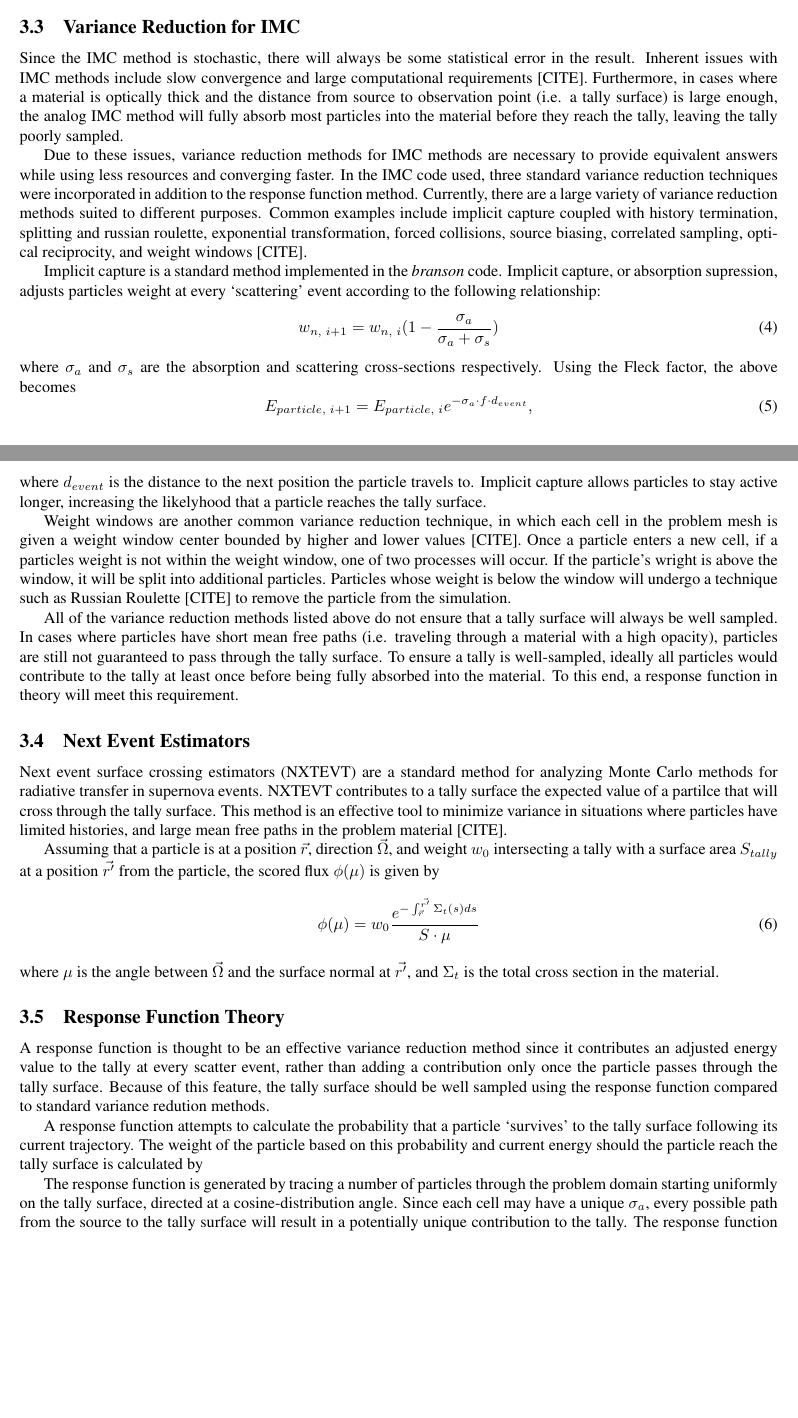
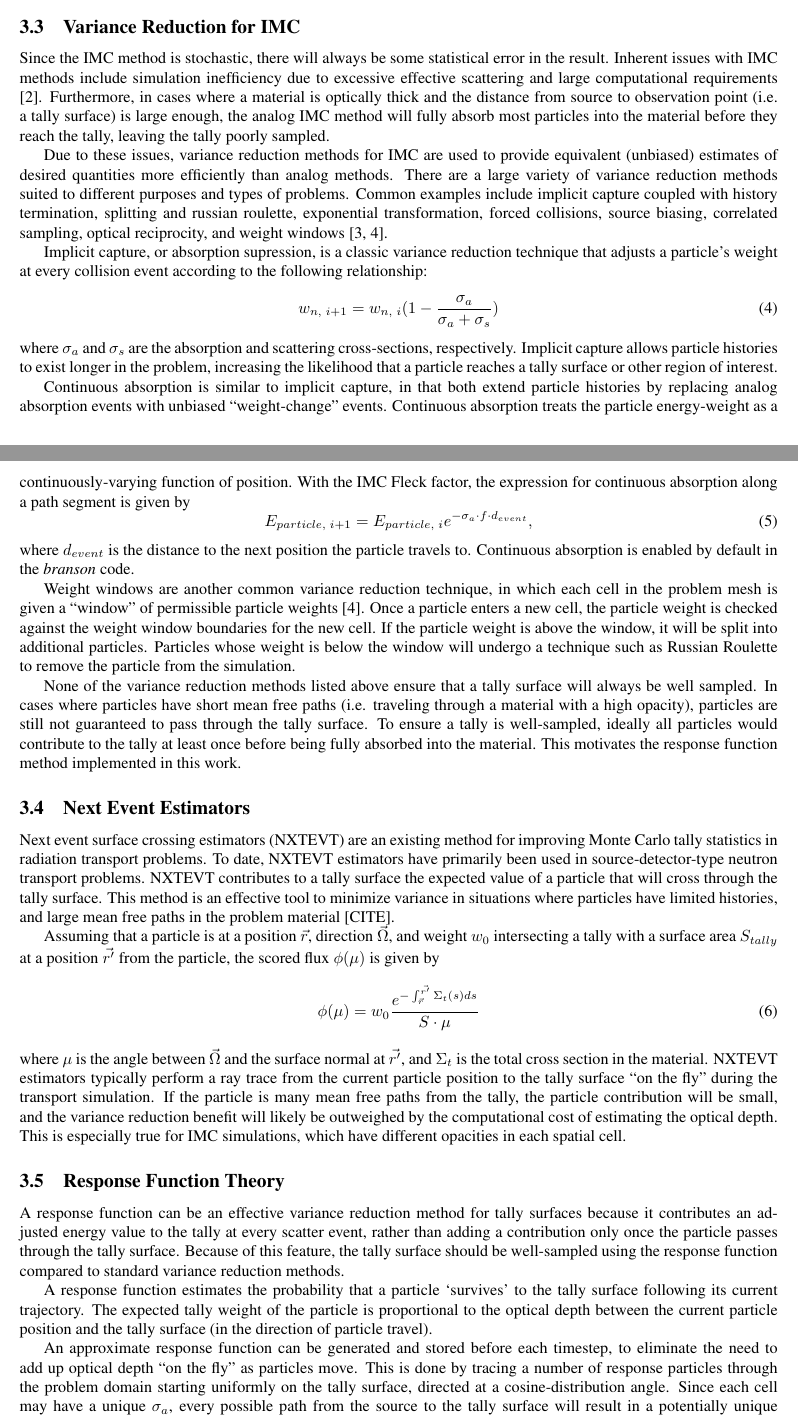
Before and after one commit to ScottCampbellBoise/XCP_Workshop_Report, a LaTeX document (Summer 2019 Final Article DRAFT.tex): two parts of pages 2 and 3 of 6 before the commit and two parts of pages 2 and 3 of 7 after it, joined at a grey line, cut so that both start at the same text, the shorter picture padded with empty space. Compiled offline with pdfLaTeX.

Commit message:
Round 2 of (suggested) edits (#2)
* First round of suggested edits, from Abstract through beginning to Variance Reduction sections

* More suggested edits (mostly second half)

```diff
--- a/Summer 2019 Final Article DRAFT.tex
+++ b/Summer 2019 Final Article DRAFT.tex
@@ -62,39 +62,43 @@
 
 
 	\subsection{Variance Reduction for IMC}
-		Since the IMC method is stochastic, there will always be some statistical error in the result. Inherent issues with IMC methods include slow convergence and large computational requirements [CITE]. Furthermore, in cases where a material is optically thick and the distance from source to observation point (i.e. a tally surface) is large enough, the analog IMC method will fully absorb most particles into the material before they reach the tally, leaving the tally poorly sampled.
+		Since the IMC method is stochastic, there will always be some statistical error in the result. Inherent issues with IMC methods include simulation inefficiency due to excessive effective scattering and large computational requirements \cite{WO15}. Furthermore, in cases where a material is optically thick and the distance from source to observation point (i.e. a tally surface) is large enough, the analog IMC method will fully absorb most particles into the material before they reach the tally, leaving the tally poorly sampled.
 
-		Due to these issues, variance reduction methods for IMC methods are necessary to provide equivalent answers while using less resources and converging faster. In the IMC code used, three standard variance reduction techniques were incorporated in addition to the response function method. Currently, there are a large variety of variance reduction methods suited to different purposes. Common examples include implicit capture coupled with history termination, splitting and russian roulette, exponential transformation, forced collisions, source biasing, correlated sampling, optical reciprocity, and weight windows [CITE].
+		Due to these issues, variance reduction methods for IMC are used to provide equivalent (unbiased) estimates of desired quantities more efficiently than analog methods.
+    %In the \textit{branson} IMC code, three standard variance reduction techniques were incorporated in addition to the response function method.
+    There are a large variety of variance reduction methods suited to different purposes and types of problems. Common examples include implicit capture coupled with history termination, splitting and russian roulette, exponential transformation, forced collisions, source biasing, correlated sampling, optical reciprocity, and weight windows \cite{DF02,BO06}.
 
-		Implicit capture is a standard method implemented in the \textit{branson} code. Implicit capture, or absorption supression, adjusts particles weight at every `scattering' event according to the following relationship:
+		Implicit capture, or absorption supression, is a classic variance reduction technique that adjusts a particle's weight at every collision event according to the following relationship:
 		\begin{equation}
 			w_{n,~i+1} = w_{n,~i}(1 - \frac{\sigma_{a}}{\sigma_{a} + \sigma_{s}})
 		\end{equation}
-		where $\sigma_{a}$ and $\sigma_{s}$ are the absorption and scattering cross-sections respectively. Using the Fleck factor, the above becomes
+		where $\sigma_{a}$ and $\sigma_{s}$ are the absorption and scattering cross-sections, respectively. Implicit capture allows particle histories to exist longer in the problem, increasing the likelihood that a particle reaches a tally surface or other region of interest.
+
+    Continuous absorption is similar to implicit capture, in that both extend particle histories by replacing analog absorption events with unbiased ``weight-change'' events.  Continuous absorption treats the particle energy-weight as a continuously-varying function of position. With the IMC Fleck factor, the expression for continuous absorption along a path segment is given by
 		\begin{equation}
 			E_{particle,~i+1} = E_{particle,~i}e^{-\sigma_{a} \cdot f \cdot d_{event}},
 		\end{equation}
-		where $d_{event}$ is the distance to the next position the particle travels to. Implicit capture allows particles to stay active longer, increasing the likelyhood that a particle reaches the tally surface.
+		where $d_{event}$ is the distance to the next position the particle travels to. Continuous absorption is enabled by default in the \textit{branson} code.
 
-		Weight windows are another common variance reduction technique, in which each cell in the problem mesh is given a weight window center bounded by higher and lower values [CITE]. Once a particle enters a new cell, if a particles weight is not within the weight window, one of two processes will occur. If the particle's wright is above the window, it will be split into additional particles. Particles whose weight is below the window will undergo a technique such as Russian Roulette [CITE] to remove the particle from the simulation.
+		Weight windows are another common variance reduction technique, in which each cell in the problem mesh is given a ``window'' of permissible particle weights \cite{BO06}. Once a particle enters a new cell, the particle weight is checked against the weight window boundaries for the new cell. If the particle weight is above the window, it will be split into additional particles. Particles whose weight is below the window will undergo a technique such as Russian Roulette to remove the particle from the simulation.
 
-		All of the variance reduction methods listed above do not ensure that a tally surface will always be well sampled. In cases where particles have short mean free paths (i.e. traveling through a material with a high opacity), particles are still not guaranteed to pass through the tally surface. To ensure a tally is  well-sampled, ideally all particles would contribute to the tally at least once before being fully absorbed into the material. To this end, a response function in theory will meet this requirement.
+		None of the variance reduction methods listed above ensure that a tally surface will always be well sampled. In cases where particles have short mean free paths (i.e. traveling through a material with a high opacity), particles are still not guaranteed to pass through the tally surface. To ensure a tally is  well-sampled, ideally all particles would contribute to the tally at least once before being fully absorbed into the material. This motivates the response function method implemented in this work.
 
 	\subsection{Next Event Estimators}
-		Next event surface crossing estimators (NXTEVT) are a standard method for analyzing Monte Carlo methods for radiative transfer in supernova events. NXTEVT contributes to a tally surface the expected value of a partilce that will cross through the tally surface. This method is an effective tool to minimize variance in situations where particles have limited histories, and large mean free paths in the problem material [CITE].
+		Next event surface crossing estimators (NXTEVT) are an existing method for improving Monte Carlo tally statistics in radiation transport problems. To date, NXTEVT estimators have primarily been used in source-detector-type neutron transport problems. NXTEVT contributes to a tally surface the expected value of a particle that will cross through the tally surface. This method is an effective tool to minimize variance in situations where particles have limited histories, and large mean free paths in the problem material [CITE].
 
 		Assuming that a particle is at a position $\vec{r}$, direction $\vec{\Omega}$, and weight $w_{0}$ intersecting a tally with a surface area $S_{tally}$ at a position $\vec{r^{\prime}}$ from the particle, the scored flux $\phi(\mu)$ is given by
 		\begin{equation}
 			\phi(\mu) = w_{0} \frac{e^{-\int_{\vec{r}}^{\vec{r^{\prime}}} \Sigma_{t}(s)ds}}{S \cdot \mu}
 		\end{equation}
-		where $\mu$ is the angle between $\vec{\Omega}$ and the surface normal at $\vec{r^{\prime}}$, and $\Sigma_{t}$ is the total cross section in the material.
+		where $\mu$ is the angle between $\vec{\Omega}$ and the surface normal at $\vec{r^{\prime}}$, and $\Sigma_{t}$ is the total cross section in the material. NXTEVT estimators typically perform a ray trace from the current particle position to the tally surface ``on the fly'' during the transport simulation. If the particle is many mean free paths from the tally, the particle contribution will be small, and the variance reduction benefit will likely be outweighed by the computational cost of estimating the optical depth. This is especially true for IMC simulations, which have different opacities in each spatial cell.
 
 	\subsection{Response Function Theory}
-		A response function is thought to be an effective variance reduction method since it contributes an adjusted energy value to the tally at every scatter event, rather than adding a contribution only once the particle passes through the tally surface. Because of this feature, the tally surface should be well sampled using the response function compared to standard variance redution methods.
+		A response function can be an effective variance reduction method for tally surfaces because it contributes an adjusted energy value to the tally at every scatter event, rather than adding a contribution only once the particle passes through the tally surface. Because of this feature, the tally surface should be well-sampled using the response function compared to standard variance reduction methods.
 
-		A response function attempts to calculate the probability that a particle `survives' to the tally surface following its current trajectory. The weight of the particle based on this probability and current energy should the particle reach the tally surface is calculated by
+		A response function estimates the probability that a particle `survives' to the tally surface following its current trajectory. The expected tally weight of the particle is proportional to the optical depth between the current particle position and the tally surface (in the direction of particle travel).
 
-		The response function is generated by tracing a number of particles through the problem domain starting uniformly on the tally surface, directed at a cosine-distribution angle. Since each cell may have a unique $\sigma_{a}$, every possible path from the source to the tally surface will result in a potentially unique contribution to the tally. The response function attempts to model this by averaging the absorption opacity based on the accumulation of all weighted $\sigma_{a}$ values from the previous cells into an effective opacity, $\sigma_{r}$. At every scattering event, the particles contribution to the tally is calculated by
+		An approximate response function can be generated and stored before each timestep, to eliminate the need to add up optical depth ``on the fly'' as particles move. This is done by tracing a number of response particles through the problem domain starting uniformly on the tally surface, directed at a cosine-distribution angle. Since each cell may have a unique $\sigma_{a}$, every possible path from the source to the tally surface will result in a potentially unique contribution to the tally. The response function attempts to model this by averaging the absorption opacity based on the accumulation of all weighted $\sigma_{a}$ values from the previous cells into an effective opacity, $\sigma_{r}$. At every scattering event, the particles contribution to the tally is calculated by
 		\begin{equation}\label{Eq: tally_contr}
 		E_{contribution} = E_{particle}e^{-(\sigma_{r} + \frac{1}{c \Delta t})d_{tally}}
 		\end{equation}
```
Also changed, not shown: Summer 2019 Final Article DRAFT.tex (26 more changed lines).
